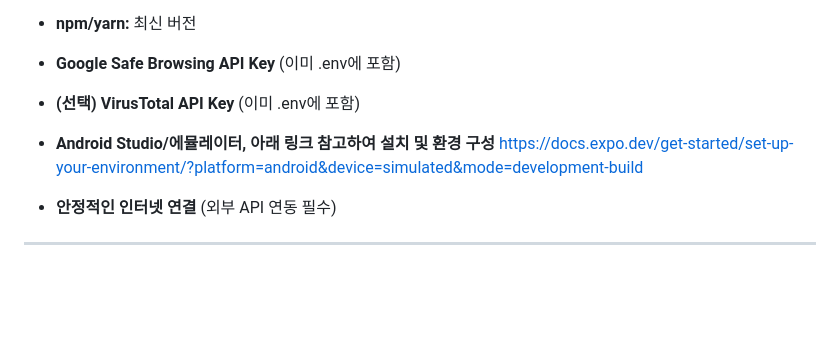
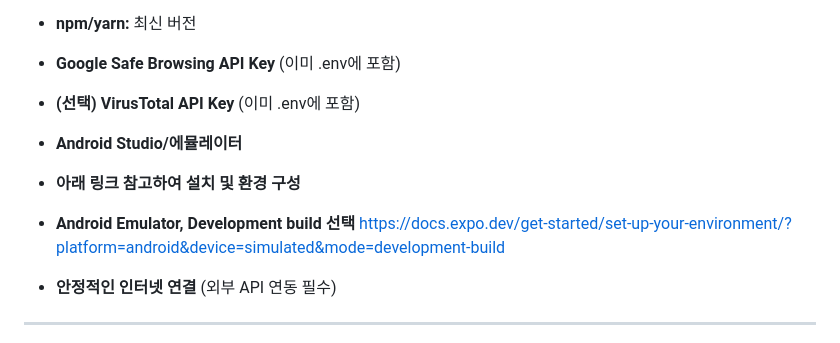
Before and after one commit to 7iBeom/Software-Design-Project, a Markdown page: README.md, the part around the change. Drawn GitHub-style; blank space fills up the shorter version.

Commit message:
Readme 수정

```diff
--- a/README.md
+++ b/README.md
@@ -28,7 +28,9 @@
 - **npm/yarn:** 최신 버전
 - **Google Safe Browsing API Key** (이미 .env에 포함)
 - **(선택) VirusTotal API Key** (이미 .env에 포함)
-- **Android Studio/에뮬레이터, 아래 링크 참고하여 설치 및 환경 구성**
+- **Android Studio/에뮬레이터**
+- **아래 링크 참고하여 설치 및 환경 구성**
+- **Android Emulator, Development build 선택**
 https://docs.expo.dev/get-started/set-up-your-environment/?platform=android&device=simulated&mode=development-build
 
 - **안정적인 인터넷 연결** (외부 API 연동 필수)
```
